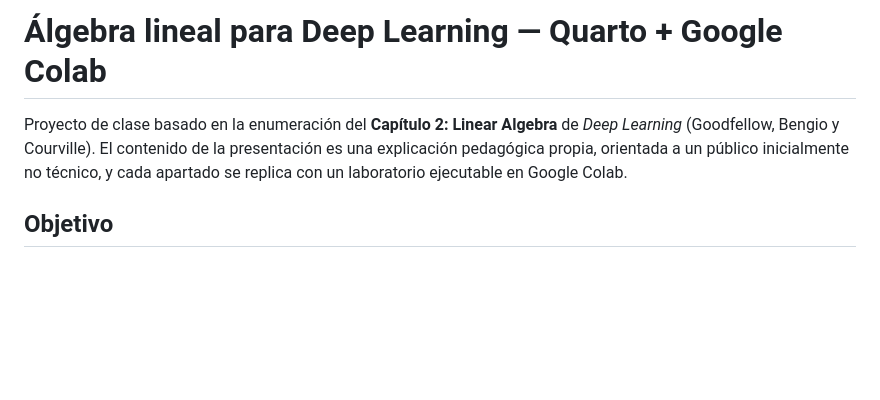
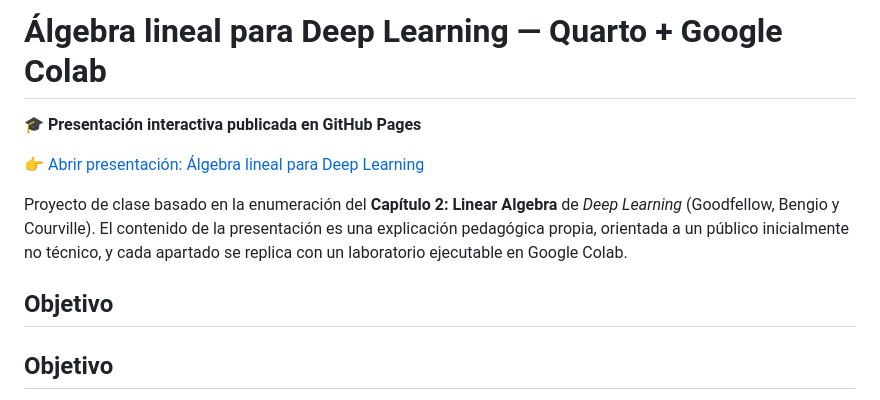
Before and after one commit to Laverde97/linear-algebra-deep-learning, a Markdown page: README.md, the part around the change. GitHub-like rendering; blank space fills up the shorter version.

Commit message:
Add GitHub Pages presentation link to README

```diff
--- a/README.md
+++ b/README.md
@@ -1,6 +1,12 @@
 # Álgebra lineal para Deep Learning — Quarto + Google Colab
 
+🎓 **Presentación interactiva publicada en GitHub Pages**
+
+👉 [Abrir presentación: Álgebra lineal para Deep Learning](https://laverde97.github.io/linear-algebra-deep-learning/)
+
 Proyecto de clase basado en la enumeración del **Capítulo 2: Linear Algebra** de *Deep Learning* (Goodfellow, Bengio y Courville). El contenido de la presentación es una explicación pedagógica propia, orientada a un público inicialmente no técnico, y cada apartado se replica con un laboratorio ejecutable en Google Colab.
+
+## Objetivo
 
 ## Objetivo
 
```
